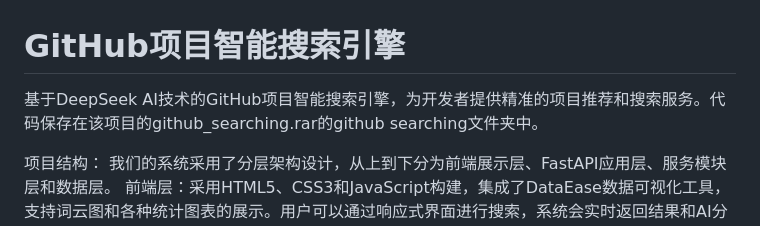
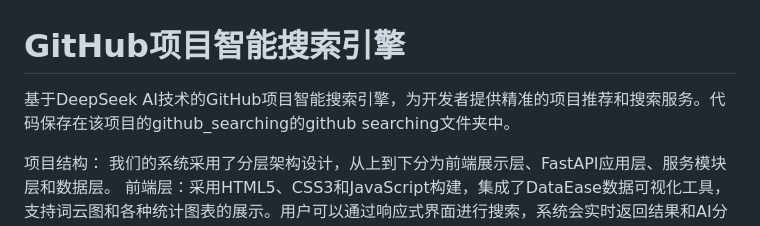
Before and after one commit to aaazzzaazzz/Github-projects-searcher, a Markdown page: README.md, the part around the change. GitHub-like rendering.

Commit message:
Fix code path in README.md
Corrected the path to the code in the README.

```diff
--- a/README.md
+++ b/README.md
@@ -1,5 +1,5 @@
 # GitHub项目智能搜索引擎
-基于DeepSeek AI技术的GitHub项目智能搜索引擎，为开发者提供精准的项目推荐和搜索服务。代码保存在该项目的github_searching.rar的github searching文件夹中。
+基于DeepSeek AI技术的GitHub项目智能搜索引擎，为开发者提供精准的项目推荐和搜索服务。代码保存在该项目的github_searching的github searching文件夹中。
 
 项目结构：
 我们的系统采用了分层架构设计，从上到下分为前端展示层、FastAPI应用层、服务模块层和数据层。
```
